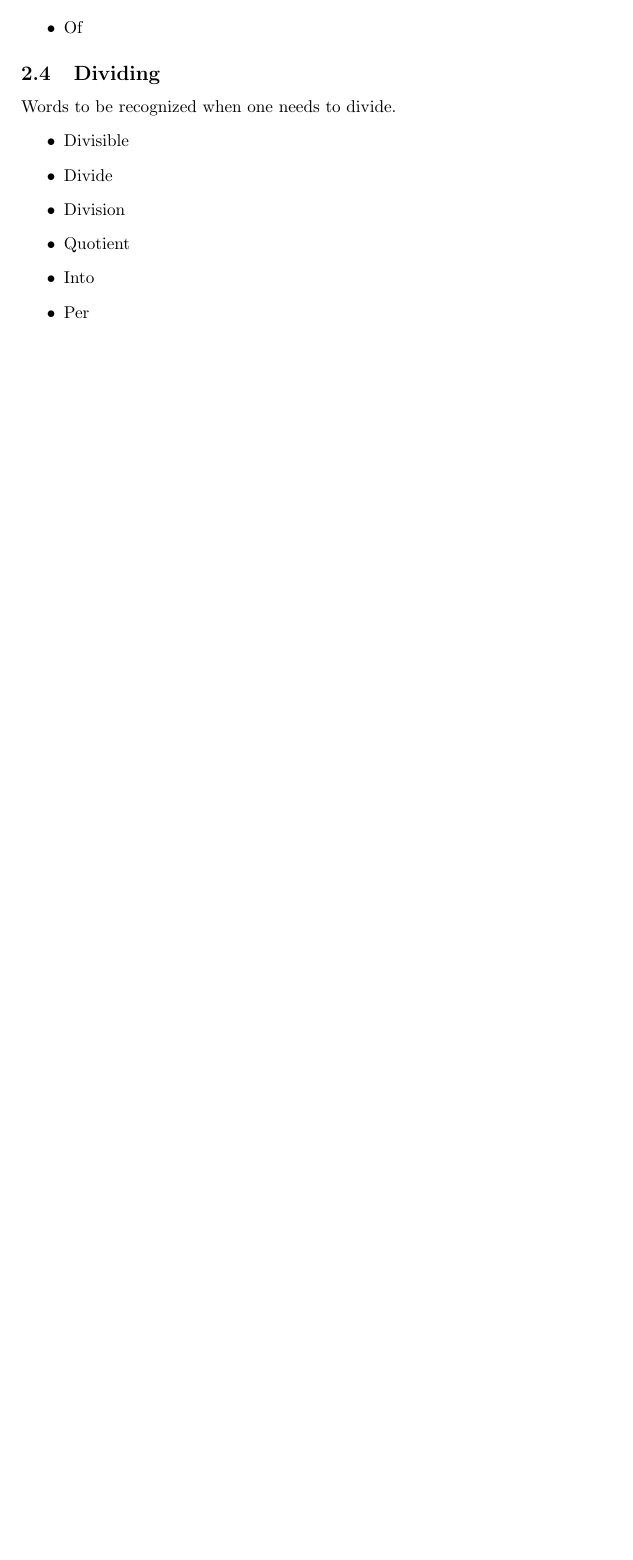
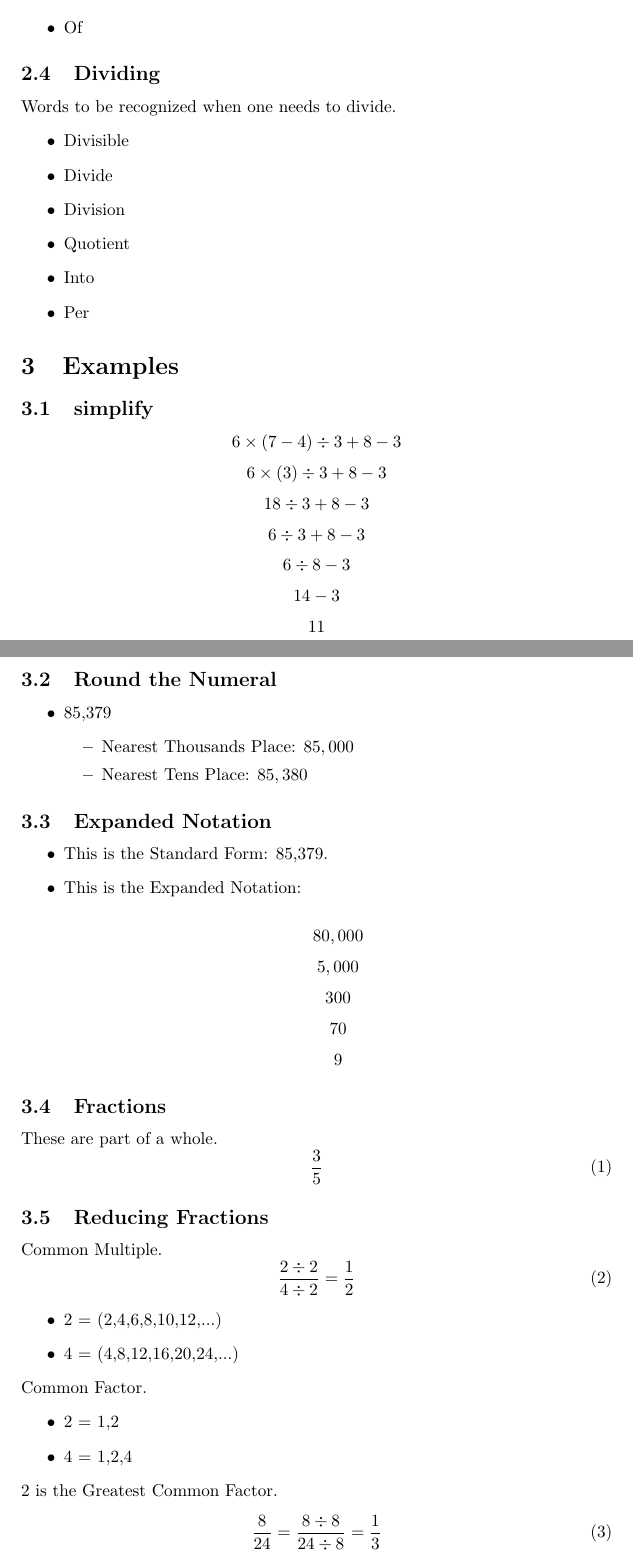
Before and after one commit to estefanygebert/MAT12-02-2-2016, a LaTeX document (RealNumbers.tex): part of page 4 of 4 before the commit and two parts of pages 4 and 5 of 6 after it, the two joined at a grey line, cut so that both start at the same text, the shorter picture padded with empty space. Compiled offline with pdfLaTeX.

Commit message:
UpdatedNotes

```diff
--- a/RealNumbers.tex
+++ b/RealNumbers.tex
@@ -104,3 +104,61 @@ Words to be recognized when one needs to divide.
 	\item Per
 \end{itemize}
 
+\section{Examples}
+\subsection{simplify}
+$$6 \times (7 - 4) \div 3 + 8 - 3 $$
+$$6 \times (3) \div 3 + 8 - 3 $$
+$$18  \div 3 + 8 - 3 $$
+$$6 \div 3 + 8 - 3 $$
+$$6 \div 8 - 3 $$
+$$14 - 3$$
+$$ 11$$
+
+\subsection{Round the Numeral}
+\begin{itemize}
+	\item 85,379
+\begin{itemize}
+	\item Nearest Thousands Place:
+	$85,000$
+	\item Nearest Tens Place:
+	$85,380$
+
+\end{itemize}
+\end{itemize}
+
+\subsection{Expanded Notation}
+\begin{itemize}
+	\item This is the Standard Form: 85,379.
+	\item This is the Expanded Notation:
+
+	$$80,000$$
+	$$5,000$$
+	$$300$$
+	$$70$$
+	$$9$$
+\end{itemize}
+
+\subsection{Fractions}
+These are part of a whole.
+\begin{equation}
+	\frac {3}{5}
+\end{equation}
+
+\subsection{Reducing Fractions}
+Common Multiple.
+\begin{equation}
+	\frac {2 \div 2}{4 \div 2} = \frac{1}{2}
+\end{equation}
+	\begin{itemize}
+		\item 2 = (2,4,6,8,10,12,...)
+		\item 4 = (4,8,12,16,20,24,...)
+	\end{itemize}
+Common Factor.
+	\begin{itemize}
+		\item 2 = 1,2
+		\item 4 = 1,2,4
+	\end{itemize}
+		2 is the Greatest Common Factor.
+\begin{equation}
+\frac {8}{24} = \frac {8 \div 8}{24 \div 8} = \frac {1}{3}
+\end{equation}
```
Also changed, not shown: RealNumbers.pdf, RealNumbers.tex (39 more changed lines), 4 other files.
